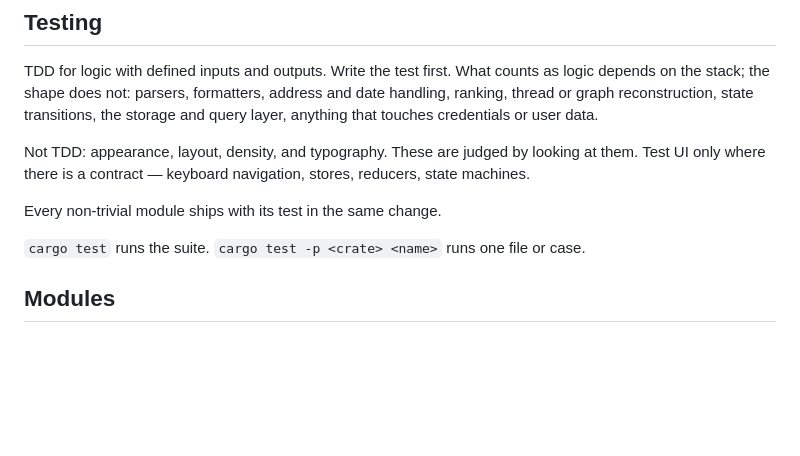
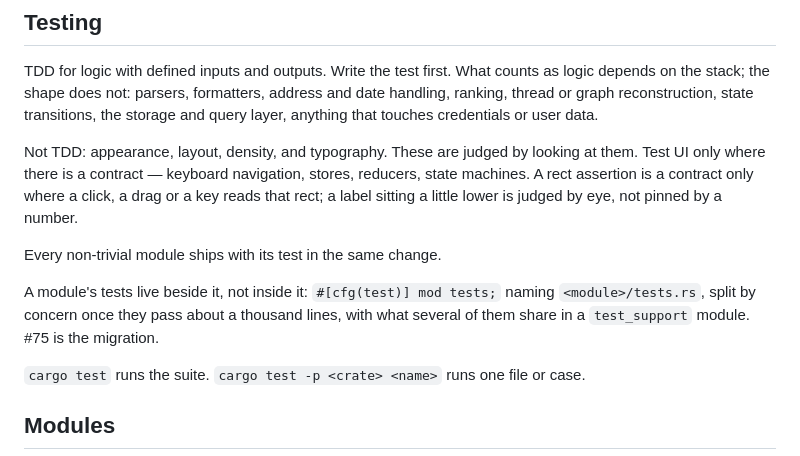
Before and after one commit to Tako88/takofy, a Markdown page: AGENTS.md, the part around the change. Drawn GitHub-style; blank space fills up the shorter version.

Commit message:
docs: say where a module's tests live, and when a rect is a contract
The Testing section named what to test and said appearance is judged by
eye, but not where the tests go. Every module here keeps them inside the
file it tests, which is now 71% of the tree and the reason the big files
are unreadable, so the shape is written down and the migration is #75.

The rect clause answers the case the section left open: geometry was being
asserted for placement nobody could click, drag or key against.

```diff
--- a/AGENTS.md
+++ b/AGENTS.md
@@ -54,9 +54,15 @@ the storage and query layer, anything that touches credentials or user data.
 
 Not TDD: appearance, layout, density, and typography. These are judged by looking
 at them. Test UI only where there is a contract — keyboard navigation, stores,
-reducers, state machines.
+reducers, state machines. A rect assertion is a contract only where a click, a
+drag or a key reads that rect; a label sitting a little lower is judged by eye,
+not pinned by a number.
 
 Every non-trivial module ships with its test in the same change.
+
+A module's tests live beside it, not inside it: `#[cfg(test)] mod tests;` naming
+`<module>/tests.rs`, split by concern once they pass about a thousand lines, with
+what several of them share in a `test_support` module. #75 is the migration.
 
 `cargo test` runs the suite. `cargo test -p <crate> <name>` runs one file or case.
 
```
